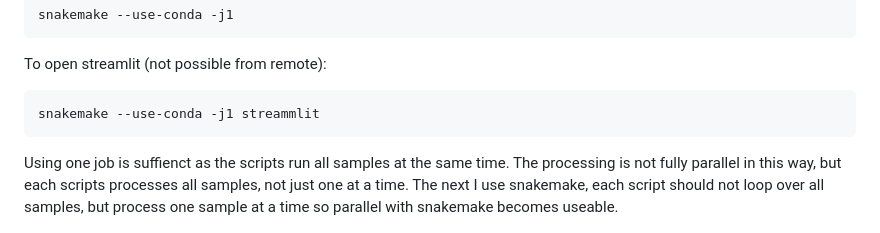
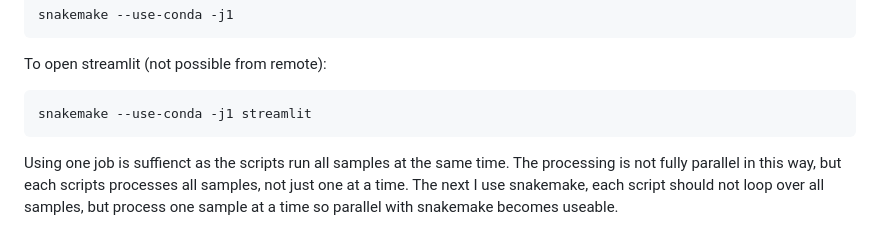
Before and after one commit to MaxWeber03/BINP29-population_genetics_mirror, a Markdown page: README.md, the part around the change. Rendered like a GitHub page.

Commit message:
fix typo in snakemake command

```diff
--- a/README.md
+++ b/README.md
@@ -28,7 +28,7 @@ To create output files run:
 
 To open streamlit (not possible from remote):
 
-    snakemake --use-conda -j1 streammlit
+    snakemake --use-conda -j1 streamlit
 
 Using one job is suffienct as the scripts run all samples at the same time. The processing is not fully parallel in this way, but each scripts processes all samples, not just one at a time. The next I use snakemake, each script should not loop over all samples, but process one sample at a time so parallel with snakemake becomes useable.
 
```
